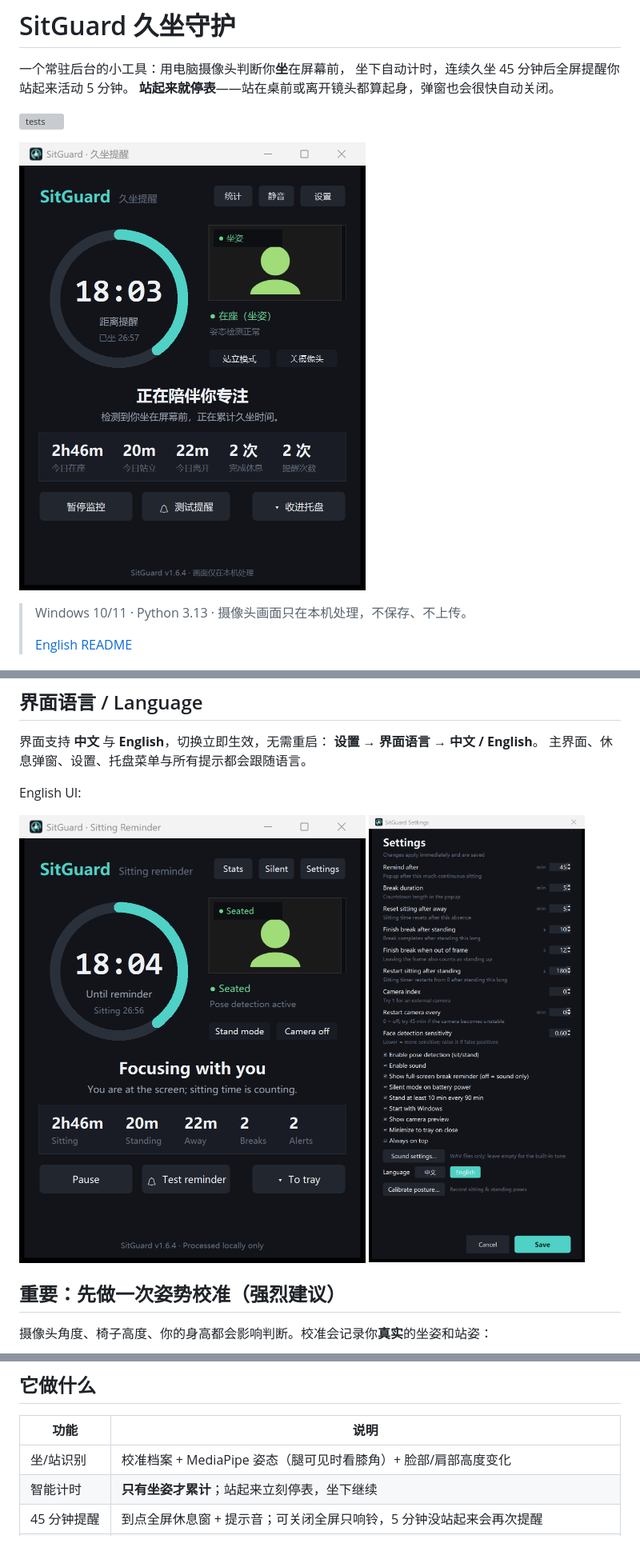
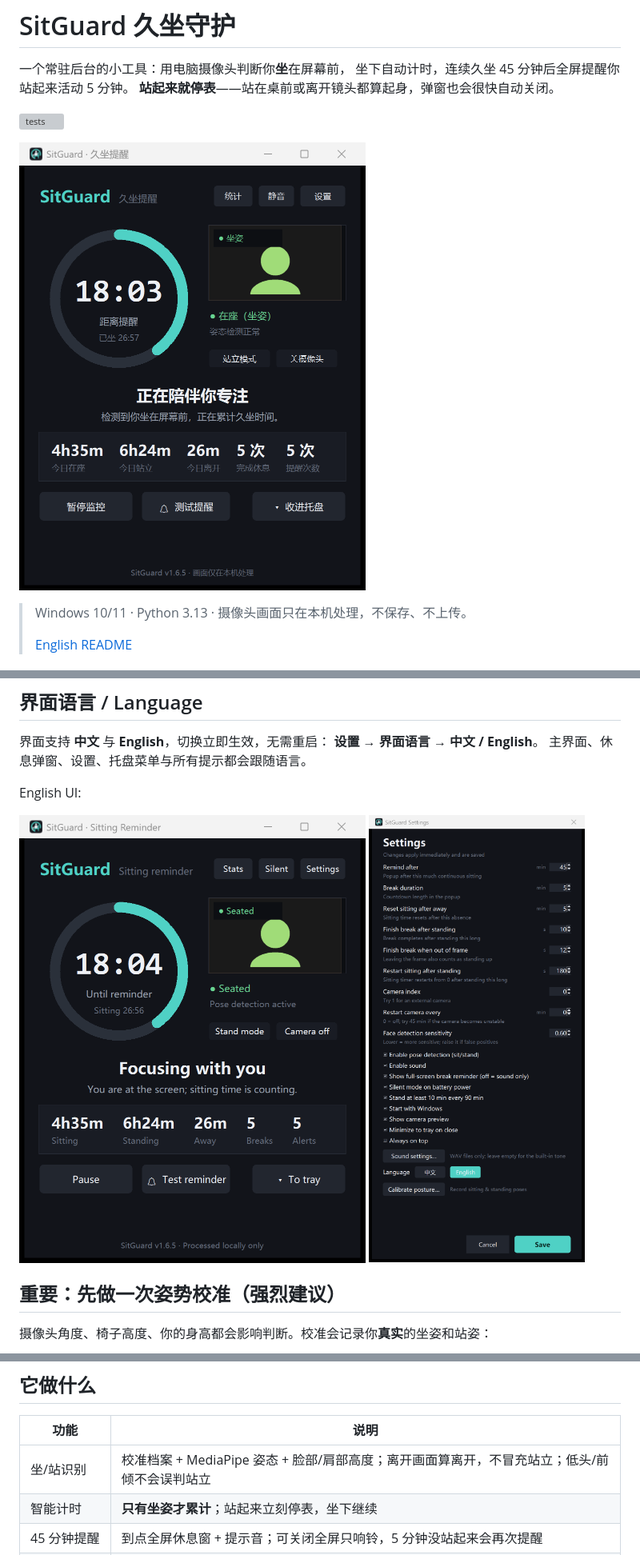
Before and after one commit to Atumnsky/SitGuard, a Markdown page: README_ZH.md, 3 parts joined by grey strips. Shown at 80% size. GitHub-like rendering; pictures changed too: screenshots/main.png, screenshots/main_en.png; grey boxes are pictures that could not be loaded.

```diff
--- a/README_ZH.md
+++ b/README_ZH.md
@@ -62,7 +62,7 @@ English UI:
 
 | 功能 | 说明 |
 | --- | --- |
-| 坐/站识别 | 校准档案 + MediaPipe 姿态（腿可见时看膝角）+ 脸部/肩部高度变化 |
+| 坐/站识别 | 校准档案 + MediaPipe 姿态 + 脸部/肩部高度；离开画面算离开，不冒充站立；低头/前倾不会误判站立 |
 | 智能计时 | **只有坐姿才累计**；站起来立刻停表，坐下继续 |
 | 45 分钟提醒 | 到点全屏休息窗 + 提示音；可关闭全屏只响铃，5 分钟没站起来会再次提醒 |
 | 起身自动完成 | 站立 10 秒，或整个人离开画面 12 秒 → 自动完成休息 |
```
Also changed, not shown: README.md (+3 -1 lines), screenshots/break_overlay.png, 6 other files.
